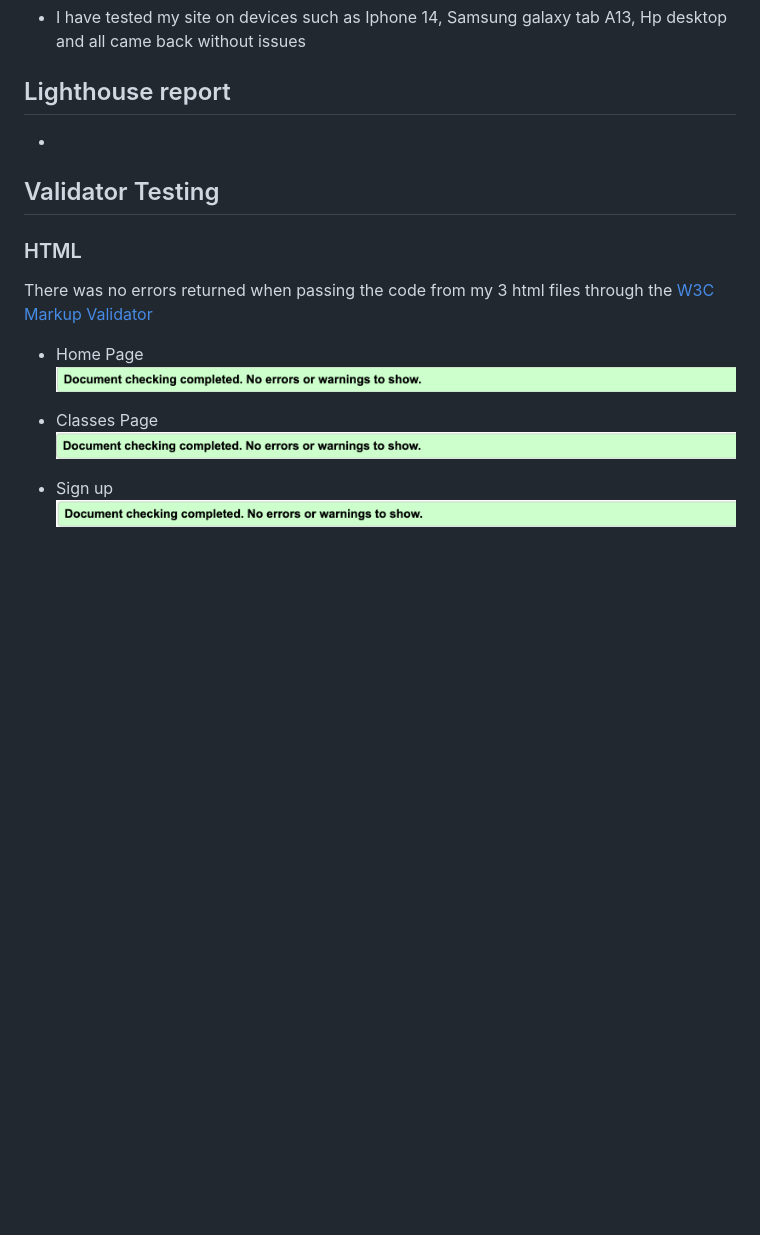
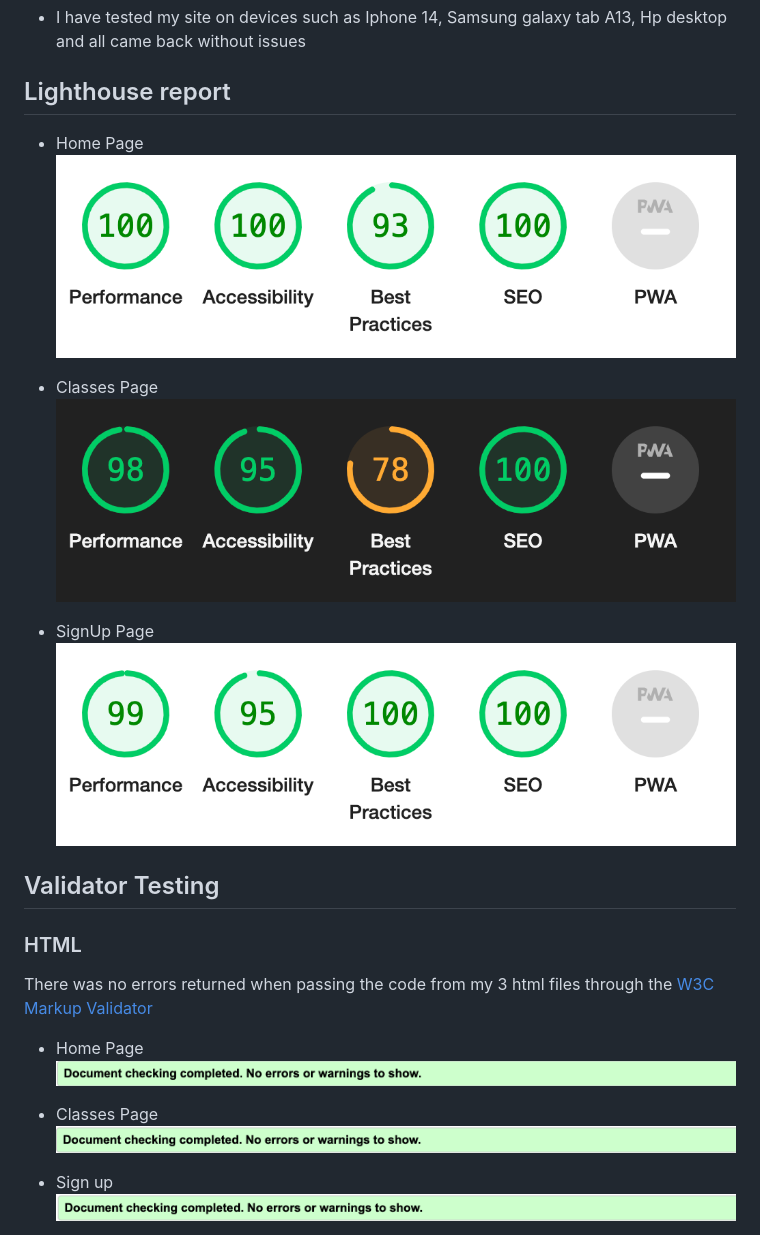
Before and after one commit to KyrianU/Snap-Gym, a Markdown page: README.md, the part around the change. Drawn GitHub-style; pictures changed too: assets/screenshots/Signup-report.png (added), assets/screenshots/classes-report.png (added), assets/screenshots/home-report.png (added); blank space fills up the shorter version.

Commit message:
lighthouse report added to Readme file

```diff
--- a/README.md
+++ b/README.md
@@ -122,7 +122,14 @@ This section allows the user to see where the gym is located
 
 ## Lighthouse report
 
--
+- Home Page
+![Home](assets/screenshots/home-report.png)
+
+- Classes Page
+![Classes](assets/screenshots/classes-report.png)
+
+- SignUp Page
+![Signup](assets/screenshots/Signup-report.png)
 
 
 ## Validator Testing
```
